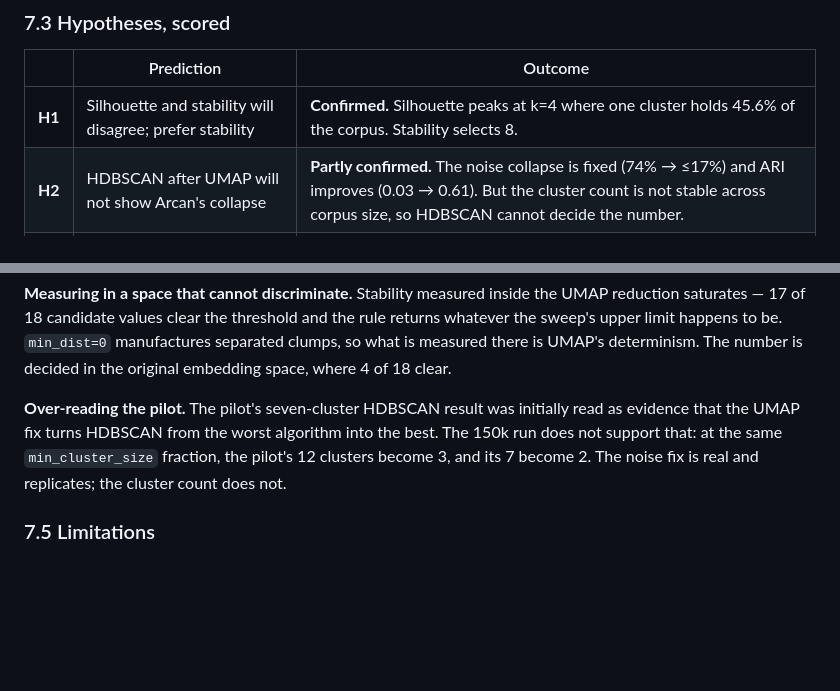
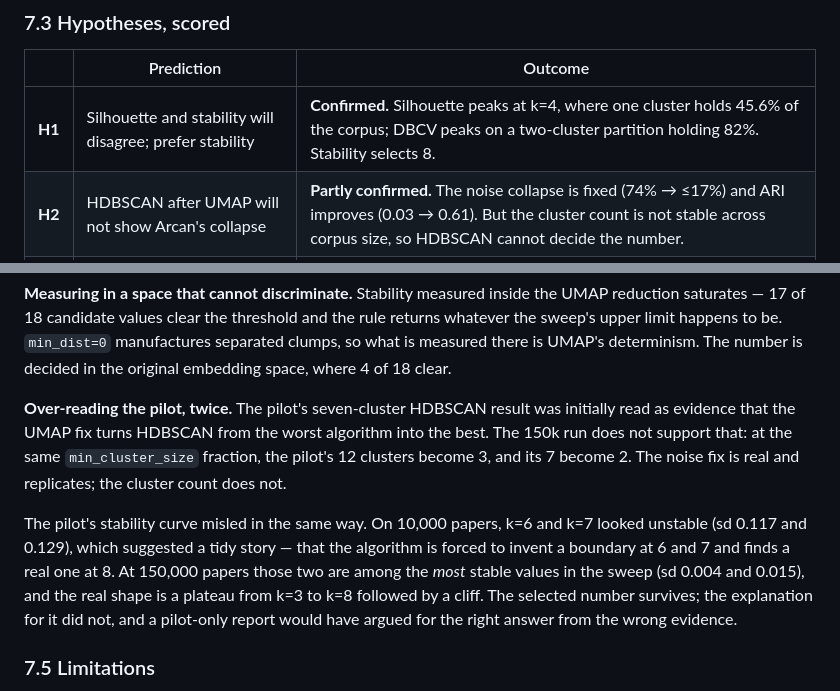
Before and after one commit to sathanasoulias/arxiv-article-classification, a Markdown page: README.md, 2 parts joined by grey strips. Drawn GitHub-style; blank space fills up the shorter version.

```diff
--- a/README.md
+++ b/README.md
@@ -896,7 +912,7 @@ split as an error. Agreement scores measure similarity to arXiv, not quality.
 
 | | Prediction | Outcome |
 |---|---|---|
-| **H1** | Silhouette and stability will disagree; prefer stability | **Confirmed.** Silhouette peaks at k=4 where one cluster holds 45.6% of the corpus. Stability selects 8. |
+| **H1** | Silhouette and stability will disagree; prefer stability | **Confirmed.** Silhouette peaks at k=4, where one cluster holds 45.6% of the corpus; DBCV peaks on a two-cluster partition holding 82%. Stability selects 8. |
 | **H2** | HDBSCAN after UMAP will not show Arcan's collapse | **Partly confirmed.** The noise collapse is fixed (74% → ≤17%) and ARI improves (0.03 → 0.61). But the cluster count is not stable across corpus size, so HDBSCAN cannot decide the number. |
 | **H3** | The categories will not line up with arXiv's 8 groups | **Confirmed**, and more strongly than expected — see §7.2. |
 | **H4** | The 8 groups will favour fewer categories than the 20 archives | **Confirmed on the pilot** (AMI peaks at k=4 for groups, ARI at k=6 for archives). On the 150k run both peak early (k=3 and k=4), so the gap narrows at scale. |
@@ -920,11 +936,19 @@ whatever the sweep's upper limit happens to be. `min_dist=0` manufactures separa
 so what is measured there is UMAP's determinism. The number is decided in the original
 embedding space, where 4 of 18 clear.
 
-**Over-reading the pilot.** The pilot's seven-cluster HDBSCAN result was initially read as
-evidence that the UMAP fix turns HDBSCAN from the worst algorithm into the best. The 150k
-run does not support that: at the same `min_cluster_size` fraction, the pilot's 12 clusters
-become 3, and its 7 become 2. The noise fix is real and replicates; the cluster count does
-not.
+**Over-reading the pilot, twice.** The pilot's seven-cluster HDBSCAN result was initially
+read as evidence that the UMAP fix turns HDBSCAN from the worst algorithm into the best.
+The 150k run does not support that: at the same `min_cluster_size` fraction, the pilot's 12
+clusters become 3, and its 7 become 2. The noise fix is real and replicates; the cluster
+count does not.
+
+The pilot's stability curve misled in the same way. On 10,000 papers, k=6 and k=7 looked
+unstable (sd 0.117 and 0.129), which suggested a tidy story — that the algorithm is forced
+to invent a boundary at 6 and 7 and finds a real one at 8. At 150,000 papers those two are
+among the *most* stable values in the sweep (sd 0.004 and 0.015), and the real shape is a
+plateau from k=3 to k=8 followed by a cliff. The selected number survives; the explanation
+for it did not, and a pilot-only report would have argued for the right answer from the
+wrong evidence.
 
 ### 7.5 Limitations
 
```
Also changed, not shown: other parts of README.md (+38 -22 lines), reports/figures/stability_main_embedding.png (added), 3 other files.
